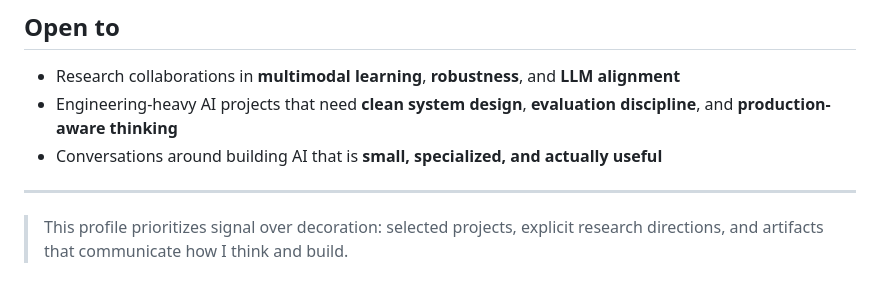
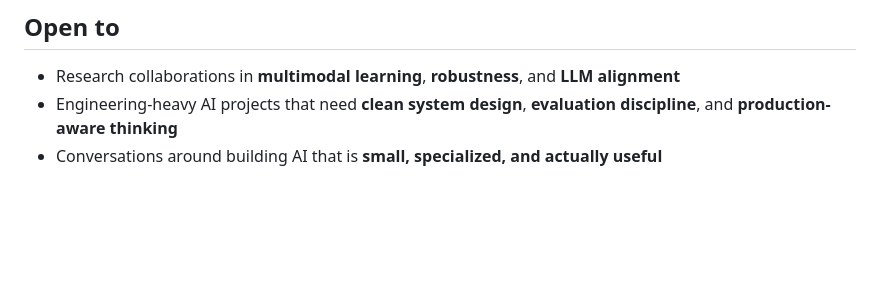
Before and after one commit to nakato156/nakato156, a Markdown page: README.md, the part around the change. GitHub-like rendering; blank space fills up the shorter version.

Commit message:
Refine README content for clarity and focus
Removed unnecessary content and clarified focus areas.

```diff
--- a/README.md
+++ b/README.md
@@ -80,7 +80,3 @@ flowchart LR
 - Research collaborations in **multimodal learning**, **robustness**, and **LLM alignment**
 - Engineering-heavy AI projects that need **clean system design**, **evaluation discipline**, and **production-aware thinking**
 - Conversations around building AI that is **small, specialized, and actually useful**
-
----
-
-> This profile prioritizes signal over decoration: selected projects, explicit research directions, and artifacts that communicate how I think and build.
```
